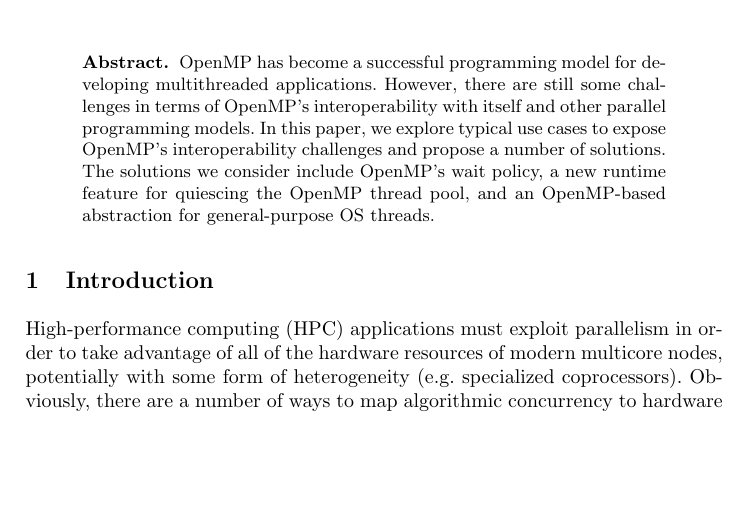
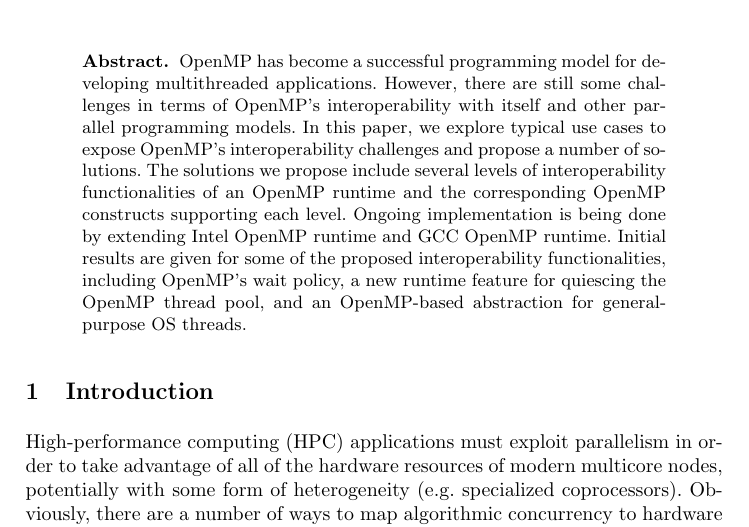
Before and after one commit to passlab/interop, a LaTeX thesis (iwomp16/omp.tex, which reads iwomp16/abstract.tex): part of page 1 of 14, cut so that both start at the same text, the shorter picture padded with empty space. Compiled offline with pdfLaTeX.

Commit message:
refined abstract

```diff
--- a/iwomp16/abstract.tex
+++ b/iwomp16/abstract.tex
@@ -5,6 +5,9 @@ with itself and other parallel programming models.
 In this paper, we explore typical use cases to expose OpenMP's interoperability challenges and
 propose a number of solutions.
 %which address one of more aspects of OpenMP's interoperability problem.
-The solutions we consider include OpenMP's wait policy,
+The solutions we propose include several levels of interoperability functionalities of an OpenMP runtime and
+the corresponding OpenMP constructs supporting each level.
+Ongoing implementation is being done by extending Intel OpenMP runtime and GCC OpenMP runtime.
+Initial results are given for some of the proposed interoperability functionalities, including OpenMP's wait policy,
 a new runtime feature for quiescing the OpenMP thread pool,
 and an OpenMP-based abstraction for general-purpose OS threads.
```
